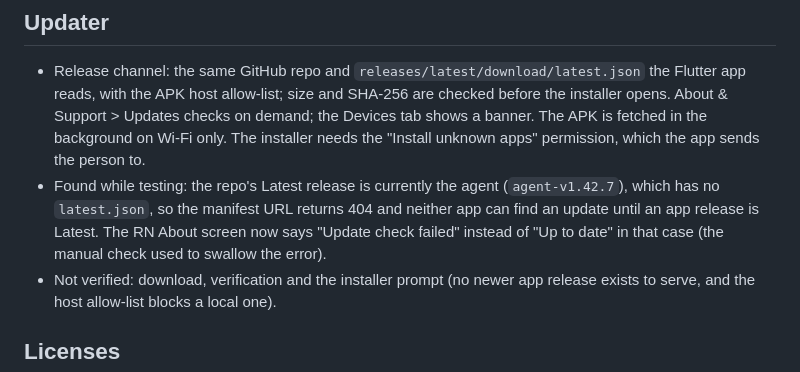
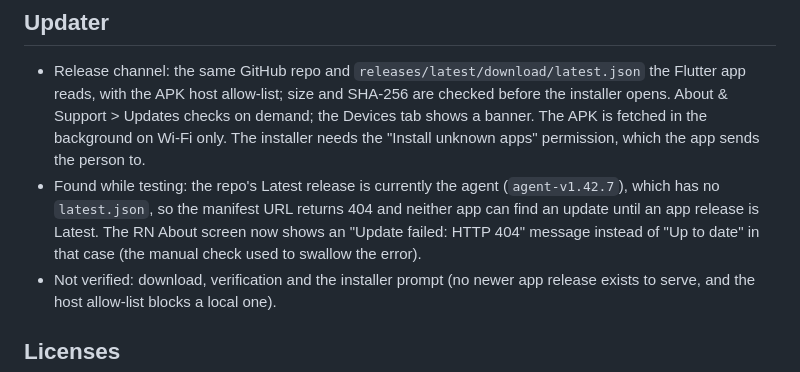
Before and after one commit to ZaidQamhieh/remote-file-explorer, a Markdown page: docs/rn-migration/ledger.md, the part around the change. Drawn GitHub-style.

Commit message:
docs(rn): correct updater failure wording

```diff
--- a/docs/rn-migration/ledger.md
+++ b/docs/rn-migration/ledger.md
@@ -124,7 +124,7 @@ Empty trust store; exact leaf-cert SHA-256 (lowercase hex) compared in cert call
 
 ## Updater
 - Release channel: the same GitHub repo and `releases/latest/download/latest.json` the Flutter app reads, with the APK host allow-list; size and SHA-256 are checked before the installer opens. About & Support > Updates checks on demand; the Devices tab shows a banner. The APK is fetched in the background on Wi-Fi only. The installer needs the "Install unknown apps" permission, which the app sends the person to.
-- Found while testing: the repo's Latest release is currently the agent (`agent-v1.42.7`), which has no `latest.json`, so the manifest URL returns 404 and neither app can find an update until an app release is Latest. The RN About screen now says "Update check failed" instead of "Up to date" in that case (the manual check used to swallow the error).
+- Found while testing: the repo's Latest release is currently the agent (`agent-v1.42.7`), which has no `latest.json`, so the manifest URL returns 404 and neither app can find an update until an app release is Latest. The RN About screen now shows an "Update failed: HTTP 404" message instead of "Up to date" in that case (the manual check used to swallow the error).
 - Not verified: download, verification and the installer prompt (no newer app release exists to serve, and the host allow-list blocks a local one).
 
 ## Licenses
```
